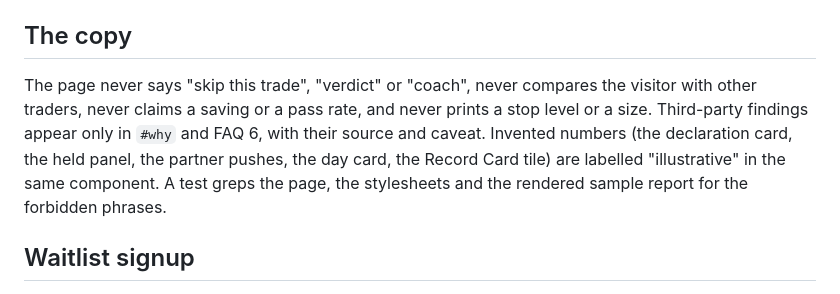
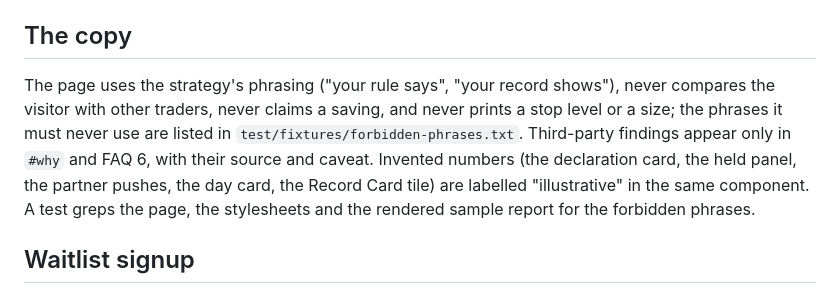
Before and after one commit to CezarAster/mytradepilot, a Markdown page: README.md, the part around the change. GitHub-like rendering.

Commit message:
README: point at the phrase list instead of quoting it
Co-Authored-By: Claude Fable 5.1 <noreply@anthropic.com>
Claude-Session: https://claude.ai/code/session_018DGCM1hw6opkXDkxenuv9a

```diff
--- a/README.md
+++ b/README.md
@@ -29,7 +29,7 @@ npm run build      # static site in dist/, deployable anywhere (GitHub Pages, Ne
 
 ## The copy
 
-The page never says "skip this trade", "verdict" or "coach", never compares the visitor with other traders, never claims a saving or a pass rate, and never prints a stop level or a size. Third-party findings appear only in `#why` and FAQ 6, with their source and caveat. Invented numbers (the declaration card, the held panel, the partner pushes, the day card, the Record Card tile) are labelled "illustrative" in the same component. A test greps the page, the stylesheets and the rendered sample report for the forbidden phrases.
+The page uses the strategy's phrasing ("your rule says", "your record shows"), never compares the visitor with other traders, never claims a saving, and never prints a stop level or a size; the phrases it must never use are listed in `test/fixtures/forbidden-phrases.txt`. Third-party findings appear only in `#why` and FAQ 6, with their source and caveat. Invented numbers (the declaration card, the held panel, the partner pushes, the day card, the Record Card tile) are labelled "illustrative" in the same component. A test greps the page, the stylesheets and the rendered sample report for the forbidden phrases.
 
 ## Waitlist signup
 
```
